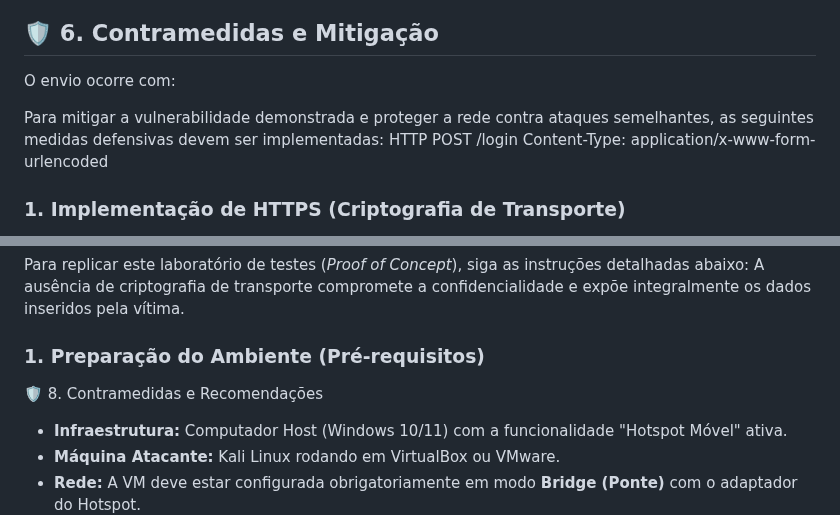
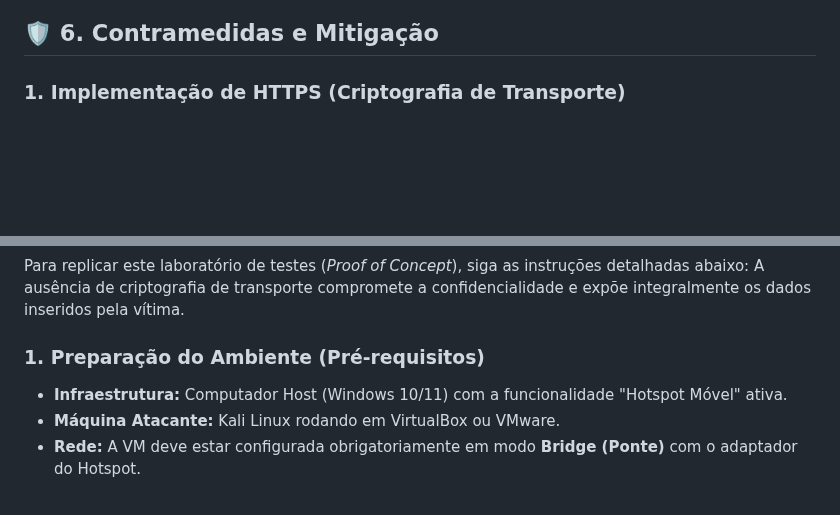
Before and after one commit to Kaypp21/Exploracao-Vulnerabilidade-HTTP, a Markdown page: README.md, 2 parts joined by grey strips. GitHub-like rendering; blank space fills up the shorter version.

```diff
--- a/README.md
+++ b/README.md
@@ -199,11 +199,7 @@ Sem redirecionamento automático (como um captive portal real), o QR Code funcio
 A vítima preenche um formulário acreditando ser um cadastro padrão da rede.
 
 ## 🛡️ 6. Contramedidas e Mitigação
-O envio ocorre com:
 
-Para mitigar a vulnerabilidade demonstrada e proteger a rede contra ataques semelhantes, as seguintes medidas defensivas devem ser implementadas:
-HTTP POST /login
-Content-Type: application/x-www-form-urlencoded
 
 ### 1. Implementação de HTTPS (Criptografia de Transporte)
 * **Mecanismo:** Utiliza o protocolo **TLS/SSL** (Transport Layer Security) para estabelecer um canal seguro, criptografando os dados no cliente.
@@ -235,7 +231,7 @@ Para replicar este laboratório de testes (*Proof of Concept*), siga as instruç
 A ausência de criptografia de transporte compromete a confidencialidade e expõe integralmente os dados inseridos pela vítima.
 
 ### 1. Preparação do Ambiente (Pré-requisitos)
-🛡️ 8. Contramedidas e Recomendações
+
 
 * **Infraestrutura:** Computador Host (Windows 10/11) com a funcionalidade "Hotspot Móvel" ativa.
 * **Máquina Atacante:** Kali Linux rodando em VirtualBox ou VMware.
```
